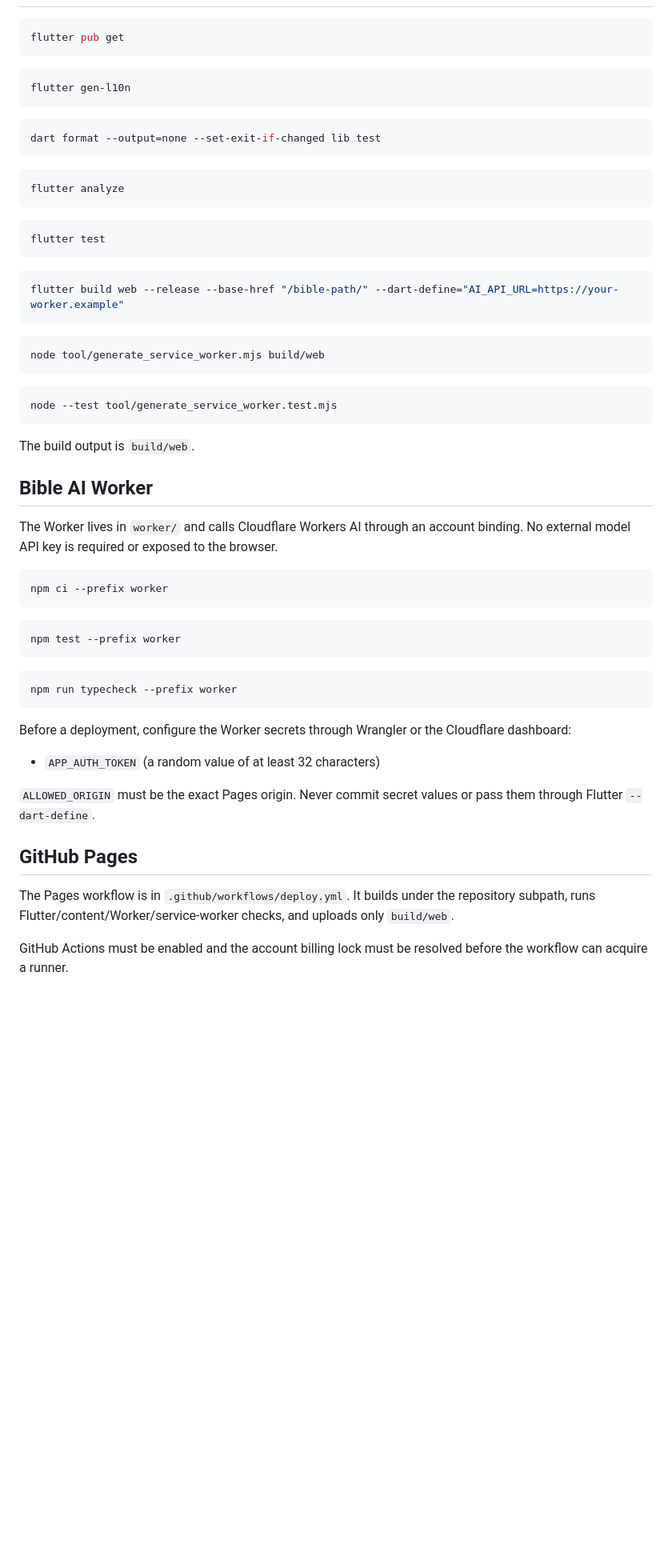
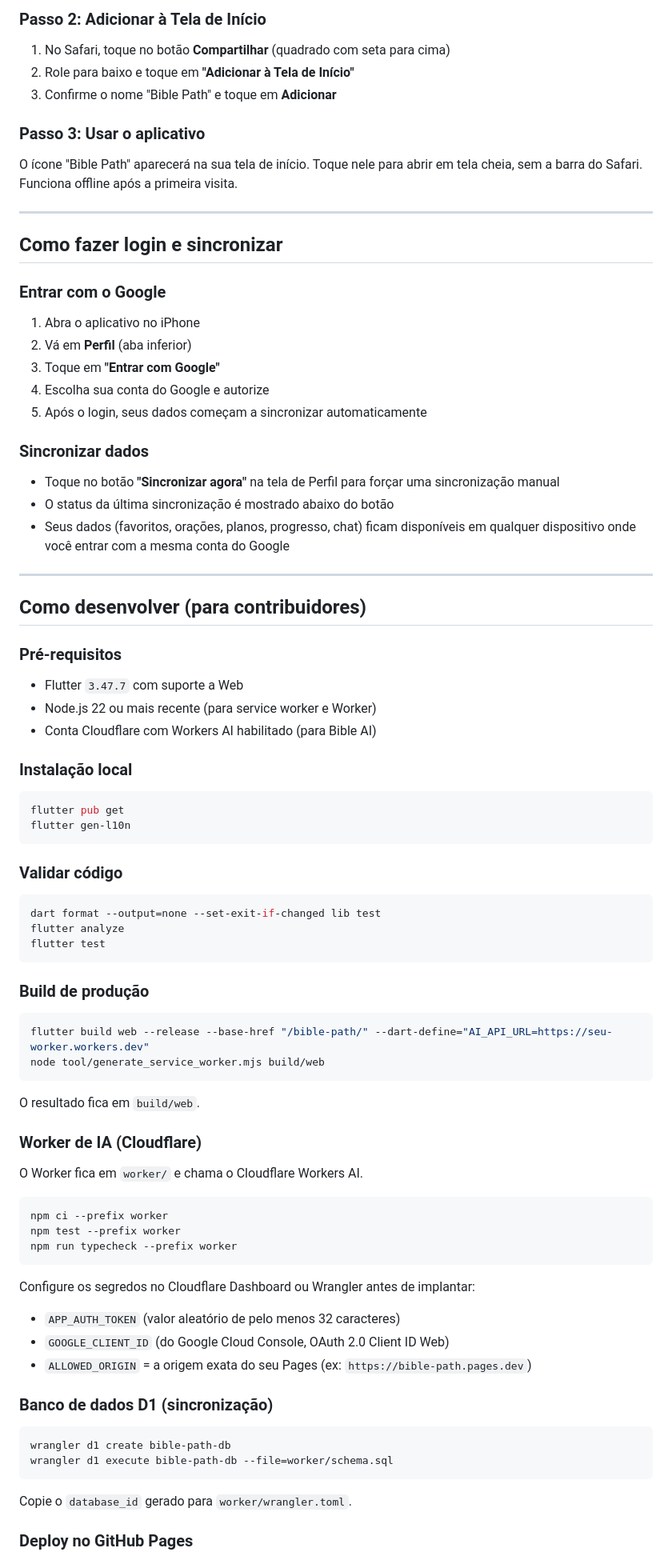
Before and after one commit to alexandrediamante/bible-path, a Markdown page: README.md, the part around one of its changes. Shown at 80% size. GitHub-like rendering; blank space fills up the shorter version.

````diff
--- a/README.md
+++ b/README.md
@@ -32,63 +68,89 @@ Safari can evict website data. Installation to the Home Screen and a persistent-
+### Passo 2: Adicionar à Tela de Início
+
+1. No Safari, toque no botão **Compartilhar** (quadrado com seta para cima)
+2. Role para baixo e toque em **"Adicionar à Tela de Início"**
+3. Confirme o nome "Bible Path" e toque em **Adicionar**
+
+### Passo 3: Usar o aplicativo
+
+O ícone "Bible Path" aparecerá na sua tela de início. Toque nele para abrir em tela cheia, sem a barra do Safari. Funciona offline após a primeira visita.
+
+---
+
+## Como fazer login e sincronizar
+
+### Entrar com o Google
+
+1. Abra o aplicativo no iPhone
+2. Vá em **Perfil** (aba inferior)
+3. Toque em **"Entrar com Google"**
+4. Escolha sua conta do Google e autorize
+5. Após o login, seus dados começam a sincronizar automaticamente
+
+### Sincronizar dados
+
+- Toque no botão **"Sincronizar agora"** na tela de Perfil para forçar uma sincronização manual
+- O status da última sincronização é mostrado abaixo do botão
+- Seus dados (favoritos, orações, planos, progresso, chat) ficam disponíveis em qualquer dispositivo onde você entrar com a mesma conta do Google
+
+---
+
+## Como desenvolver (para contribuidores)
+
+### Pré-requisitos
+
+- Flutter `3.47.7` com suporte a Web
+- Node.js 22 ou mais recente (para service worker e Worker)
+- Conta Cloudflare com Workers AI habilitado (para Bible AI)
+
+### Instalação local
 
 ```bash
 flutter pub get
-```
-
-```bash
 flutter gen-l10n
 ```
 
+### Validar código
+
 ```bash
 dart format --output=none --set-exit-if-changed lib test
-```
-
-```bash
 flutter analyze
-```
-
-```bash
 flutter test
 ```
 
-```bash
-flutter build web --release --base-href "/bible-path/" --dart-define="AI_API_URL=https://your-worker.example"
-```
+### Build de produção
 
 ```bash
+flutter build web --release --base-href "/bible-path/" --dart-define="AI_API_URL=https://seu-worker.workers.dev"
 node tool/generate_service_worker.mjs build/web
 ```
 
-```bash
-node --test tool/generate_service_worker.test.mjs
-```
+O resultado fica em `build/web`.
 
-The build output is `build/web`.
+### Worker de IA (Cloudflare)
 
-## Bible AI Worker
-
-The Worker lives in `worker/` and calls Cloudflare Workers AI through an account binding. No external model API key is required or exposed to the browser.
+O Worker fica em `worker/` e chama o Cloudflare Workers AI.
 
 ```bash
 npm ci --prefix worker
-```
-
-```bash
 npm test --prefix worker
-```
-
-```bash
 npm run typecheck --prefix worker
 ```
 
-Before a deployment, configure the Worker secrets through Wrangler or the Cloudflare dashboard:
+Configure os segredos no Cloudflare Dashboard ou Wrangler antes de implantar:
 
-- `APP_AUTH_TOKEN` (a random value of at least 32 characters)
+- `APP_AUTH_TOKEN` (valor aleatório de pelo menos 32 caracteres)
+- `GOOGLE_CLIENT_ID` (do Google Cloud Console, OAuth 2.0 Client ID Web)
+- `ALLOWED_ORIGIN` = a origem exata do seu Pages (ex: `https://bible-path.pages.dev`)
 
-`ALLOWED_ORIGIN` must be the exact Pages origin. Never commit secret values or pass them through Flutter `--dart-define`.
+### Banco de dados D1 (sincronização)
 
-## GitHub Pages
+```bash
+wrangler d1 create bible-path-db
+wrangler d1 execute bible-path-db --file=worker/schema.sql
+```
 
-The Pages workflow is in `.github/workflows/deploy.yml`. It builds under the repository subpath, runs Flutter/content/Worker/service-worker checks, and uploads only `build/web`.
+Copie o `database_id` gerado para `worker/wrangler.toml`.
 
-GitHub Actions must be enabled and the account billing lock must be resolved before the workflow can acquire a runner.
+### Deploy no GitHub Pages
 
````
Also changed, not shown: other parts of README.md (+92 -25 lines).
